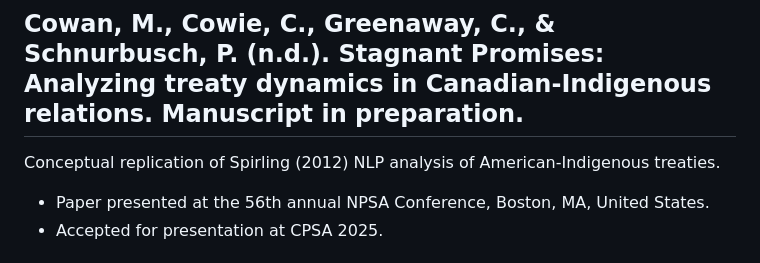
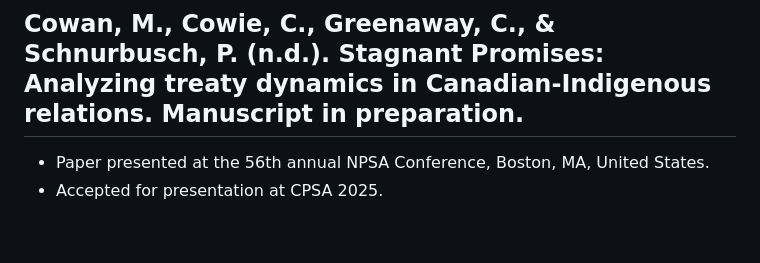
Before and after one commit to mcowan38/CAN_treaties_NLP, a Markdown page: README.md, the part around the change. Drawn GitHub-style; blank space fills up the shorter version.

```diff
--- a/README.md
+++ b/README.md
@@ -1,5 +1,4 @@
 ## Cowan, M., Cowie, C., Greenaway, C., & Schnurbusch, P. (n.d.). Stagnant Promises: Analyzing treaty dynamics in Canadian-Indigenous relations. Manuscript in preparation.
-Conceptual replication of Spirling (2012) NLP analysis of American-Indigenous treaties.
 - Paper presented at the 56th annual NPSA Conference, Boston, MA, United States.
 - Accepted for presentation at CPSA 2025.
 
```
